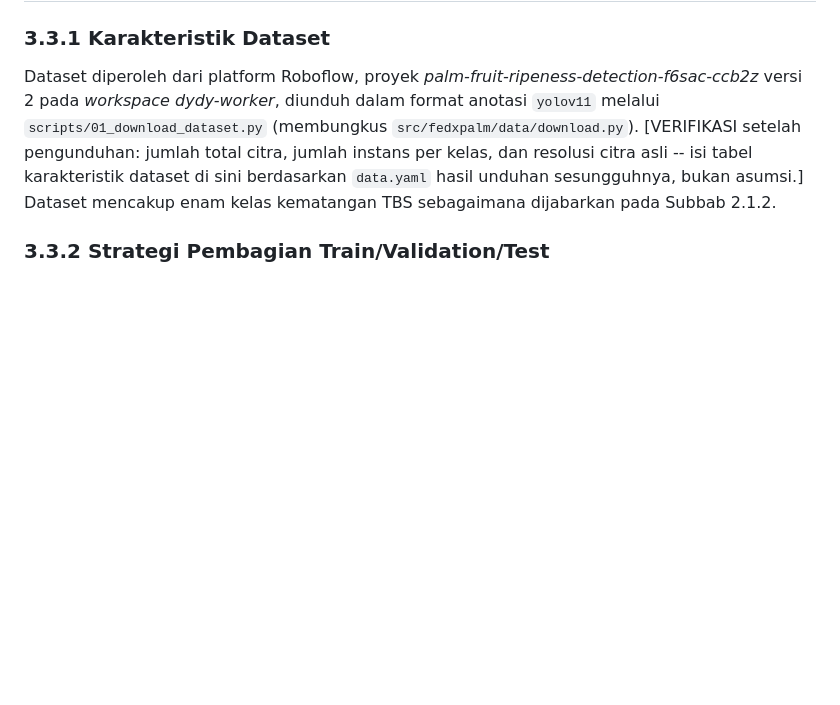
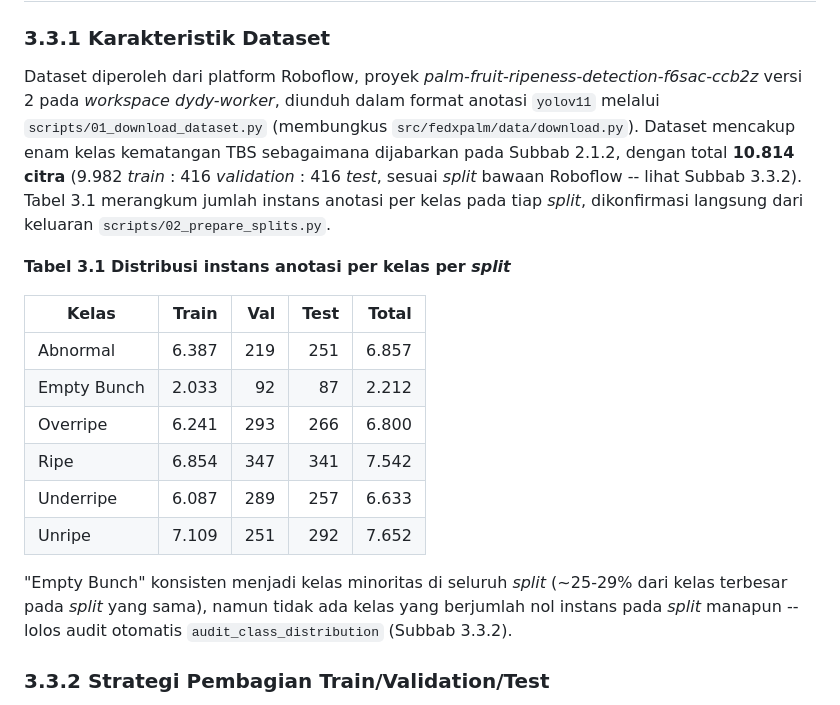
Before and after one commit to rachmadiantyy/fedx-palm, a Markdown page: docs/thesis/03_metodologi.md, the part around the change. Drawn GitHub-style; blank space fills up the shorter version.

Commit message:
Fill in Bab 3 dataset characteristics table with real split output
Real numbers from scripts/01_download_dataset.py + 02_prepare_splits.py
on the actual Roboflow project: 10,814 images (9982/416/416), per-class
instance counts per split. Replaces the earlier [VERIFIKASI...] placeholder.

```diff
--- a/docs/thesis/03_metodologi.md
+++ b/docs/thesis/03_metodologi.md
@@ -62,11 +62,28 @@ Dataset diperoleh dari platform Roboflow, proyek
 *palm-fruit-ripeness-detection-f6sac-ccb2z* versi 2 pada *workspace*
 *dydy-worker*, diunduh dalam format anotasi `yolov11` melalui
 `scripts/01_download_dataset.py` (membungkus
-`src/fedxpalm/data/download.py`). [VERIFIKASI setelah pengunduhan: jumlah
-total citra, jumlah instans per kelas, dan resolusi citra asli -- isi tabel
-karakteristik dataset di sini berdasarkan `data.yaml` hasil unduhan
-sesungguhnya, bukan asumsi.] Dataset mencakup enam kelas kematangan TBS
-sebagaimana dijabarkan pada Subbab 2.1.2.
+`src/fedxpalm/data/download.py`). Dataset mencakup enam kelas kematangan TBS
+sebagaimana dijabarkan pada Subbab 2.1.2, dengan total **10.814 citra**
+(9.982 *train* : 416 *validation* : 416 *test*, sesuai *split* bawaan
+Roboflow -- lihat Subbab 3.3.2). Tabel 3.1 merangkum jumlah instans anotasi
+per kelas pada tiap *split*, dikonfirmasi langsung dari keluaran
+`scripts/02_prepare_splits.py`.
+
+**Tabel 3.1 Distribusi instans anotasi per kelas per *split***
+
+| Kelas | Train | Val | Test | Total |
+|---|---:|---:|---:|---:|
+| Abnormal | 6.387 | 219 | 251 | 6.857 |
+| Empty Bunch | 2.033 | 92 | 87 | 2.212 |
+| Overripe | 6.241 | 293 | 266 | 6.800 |
+| Ripe | 6.854 | 347 | 341 | 7.542 |
+| Underripe | 6.087 | 289 | 257 | 6.633 |
+| Unripe | 7.109 | 251 | 292 | 7.652 |
+
+"Empty Bunch" konsisten menjadi kelas minoritas di seluruh *split* (~25-29%
+dari kelas terbesar pada *split* yang sama), namun tidak ada kelas yang
+berjumlah nol instans pada *split* manapun -- lolos audit otomatis
+`audit_class_distribution` (Subbab 3.3.2).
 
 ### 3.3.2 Strategi Pembagian Train/Validation/Test
 
```
